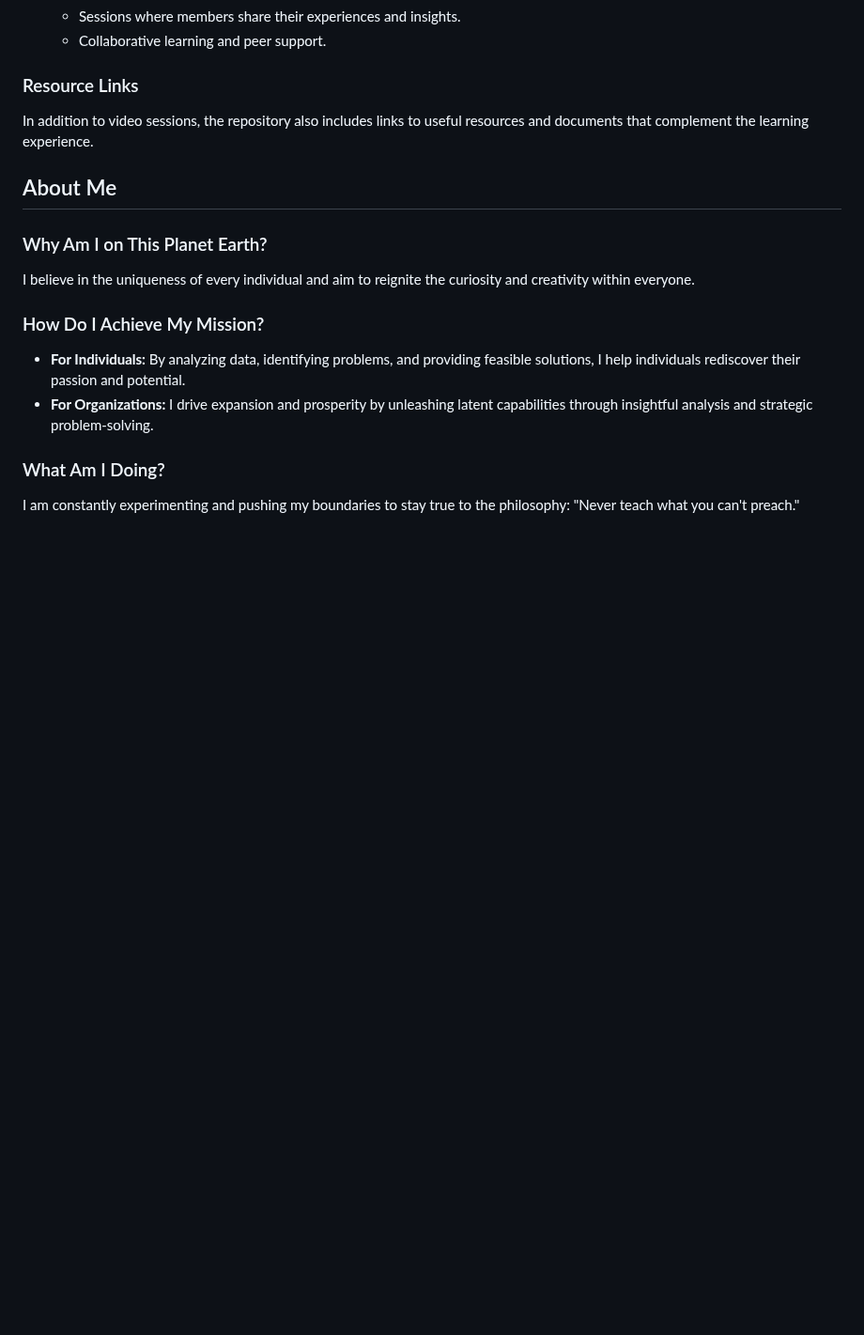
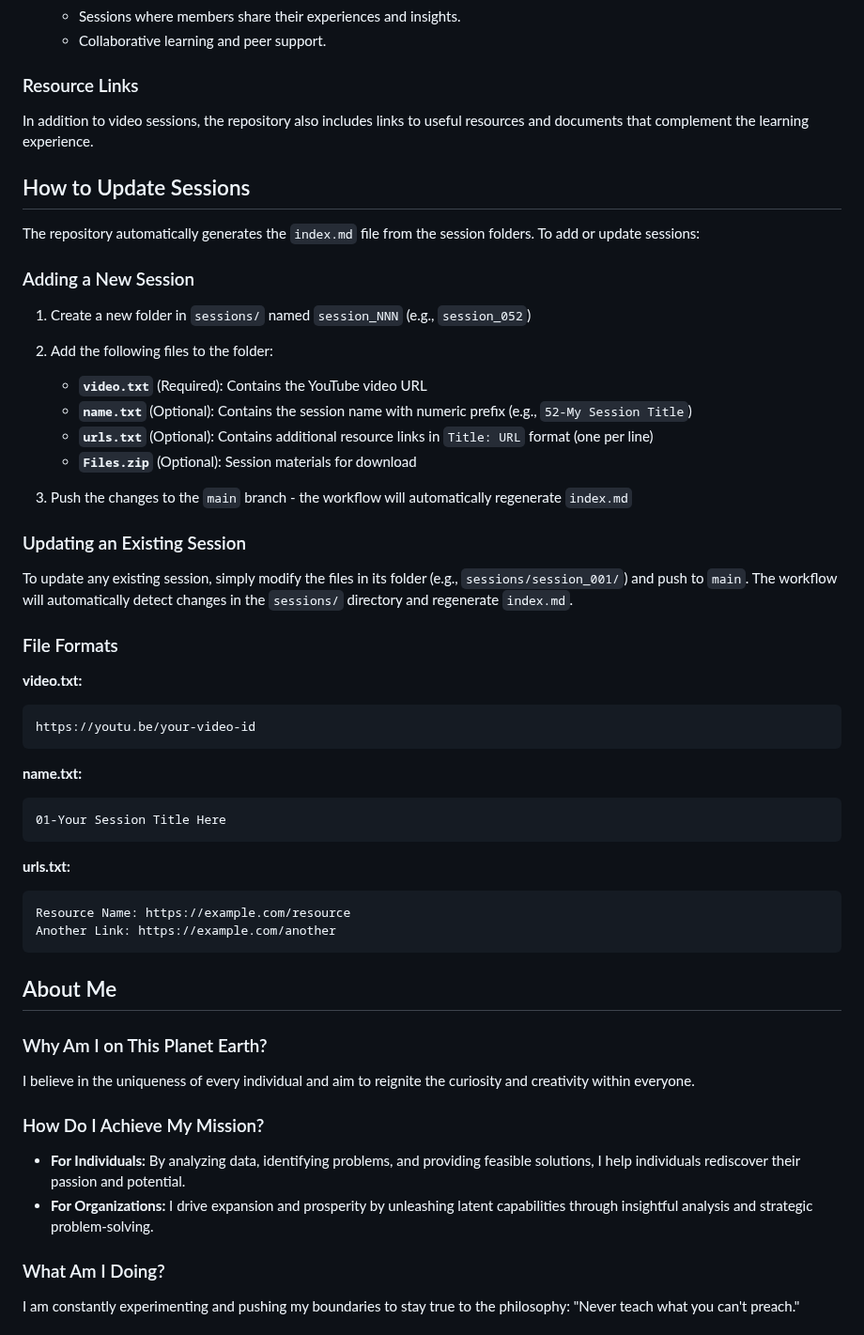
Before and after one commit to Hermione-Granger-1176/TheSundayGamingLearning, a Markdown page: README.md, the part around the change. Shown at 94% size. Rendered like a GitHub page; blank space fills up the shorter version.

Commit message:
Add documentation on how to update sessions to README
Co-authored-by: Hermione-Granger-1176 <81145827+Hermione-Granger-1176@users.noreply.github.com>

````diff
--- a/README.md
+++ b/README.md
@@ -29,6 +29,43 @@ I regularly upload video sessions that cover various topics. Here are some of th
 
 ### Resource Links
 In addition to video sessions, the repository also includes links to useful resources and documents that complement the learning experience.
+
+## How to Update Sessions
+
+The repository automatically generates the `index.md` file from the session folders. To add or update sessions:
+
+### Adding a New Session
+
+1. Create a new folder in `sessions/` named `session_NNN` (e.g., `session_052`)
+2. Add the following files to the folder:
+   - **`video.txt`** (Required): Contains the YouTube video URL
+   - **`name.txt`** (Optional): Contains the session name with numeric prefix (e.g., `52-My Session Title`)
+   - **`urls.txt`** (Optional): Contains additional resource links in `Title: URL` format (one per line)
+   - **`Files.zip`** (Optional): Session materials for download
+
+3. Push the changes to the `main` branch - the workflow will automatically regenerate `index.md`
+
+### Updating an Existing Session
+
+To update any existing session, simply modify the files in its folder (e.g., `sessions/session_001/`) and push to `main`. The workflow will automatically detect changes in the `sessions/` directory and regenerate `index.md`.
+
+### File Formats
+
+**video.txt:**
+```
+https://youtu.be/your-video-id
+```
+
+**name.txt:**
+```
+01-Your Session Title Here
+```
+
+**urls.txt:**
+```
+Resource Name: https://example.com/resource
+Another Link: https://example.com/another
+```
 
 ## About Me
 
````
